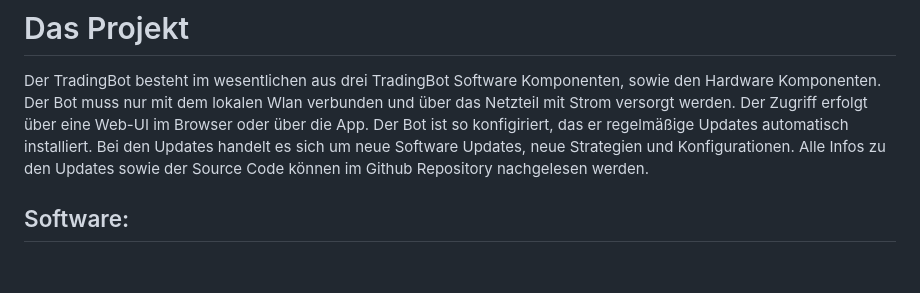
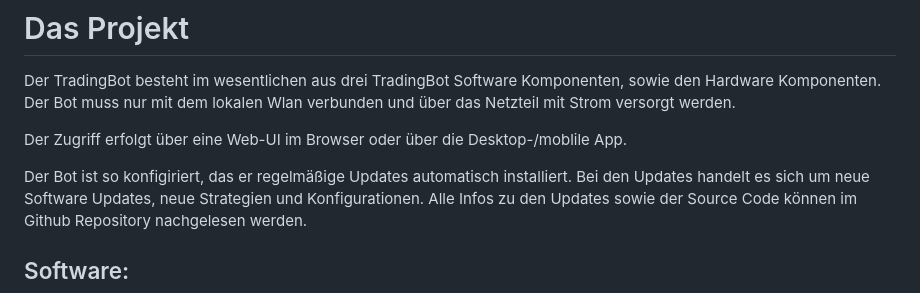
Before and after one commit to samschim/checken_ob_TrandingBot, a Markdown page: README.md, the part around the change. Drawn GitHub-style; blank space fills up the shorter version.

```diff
--- a/README.md
+++ b/README.md
@@ -10,7 +10,9 @@ TradingBot is a Raspberry PI, configed with SmoliTradeOS and many more greate op
 # Das Projekt
 Der TradingBot besteht im wesentlichen aus drei TradingBot Software Komponenten, sowie den Hardware Komponenten.
 Der Bot muss nur mit dem lokalen Wlan verbunden und über das Netzteil mit Strom versorgt werden.
-Der Zugriff erfolgt über eine Web-UI im Browser oder über die App.
+
+Der Zugriff erfolgt über eine Web-UI im Browser oder über die Desktop-/moblile App.
+
 Der Bot ist so konfigiriert, das er regelmäßige Updates automatisch installiert. Bei den Updates handelt es sich um neue Software Updates, neue Strategien und Konfigurationen.
 Alle Infos zu den Updates sowie der Source Code können im Github Repository nachgelesen werden.
 
```
